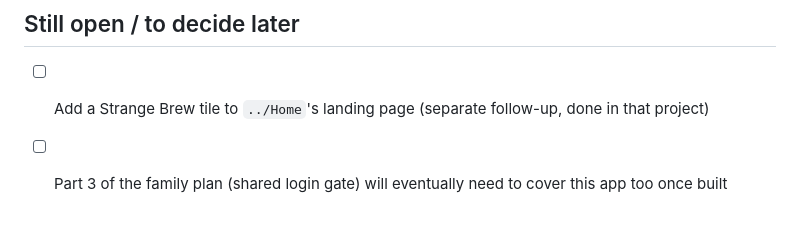
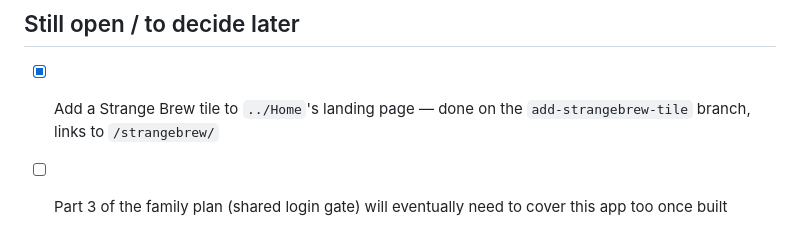
Before and after one commit to edvannunen/strangebrew, a Markdown page: CLAUDE.md, the part around the change. GitHub-like rendering.

Commit message:
Check off Home landing page tile in tracking checklist
Co-Authored-By: Claude Sonnet 5 <noreply@anthropic.com>

```diff
--- a/CLAUDE.md
+++ b/CLAUDE.md
@@ -77,5 +77,5 @@ Confirmed working: index, `styles.css`, `data.json`, images, `vendor/chart/chart
 
 ## Still open / to decide later
 
-- [ ] Add a Strange Brew tile to `../Home`'s landing page (separate follow-up, done in that project)
+- [x] Add a Strange Brew tile to `../Home`'s landing page — done on the `add-strangebrew-tile` branch, links to `/strangebrew/`
 - [ ] Part 3 of the family plan (shared login gate) will eventually need to cover this app too once built
```
